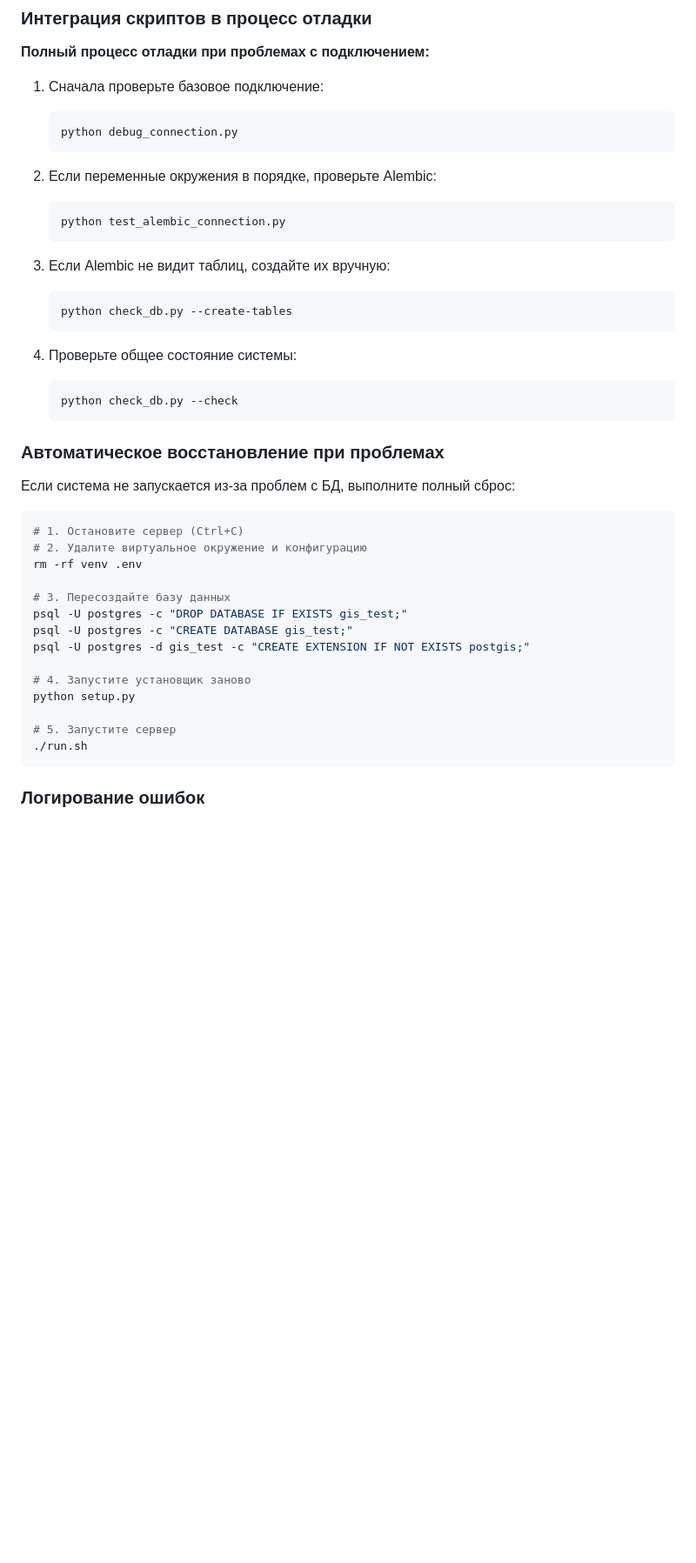
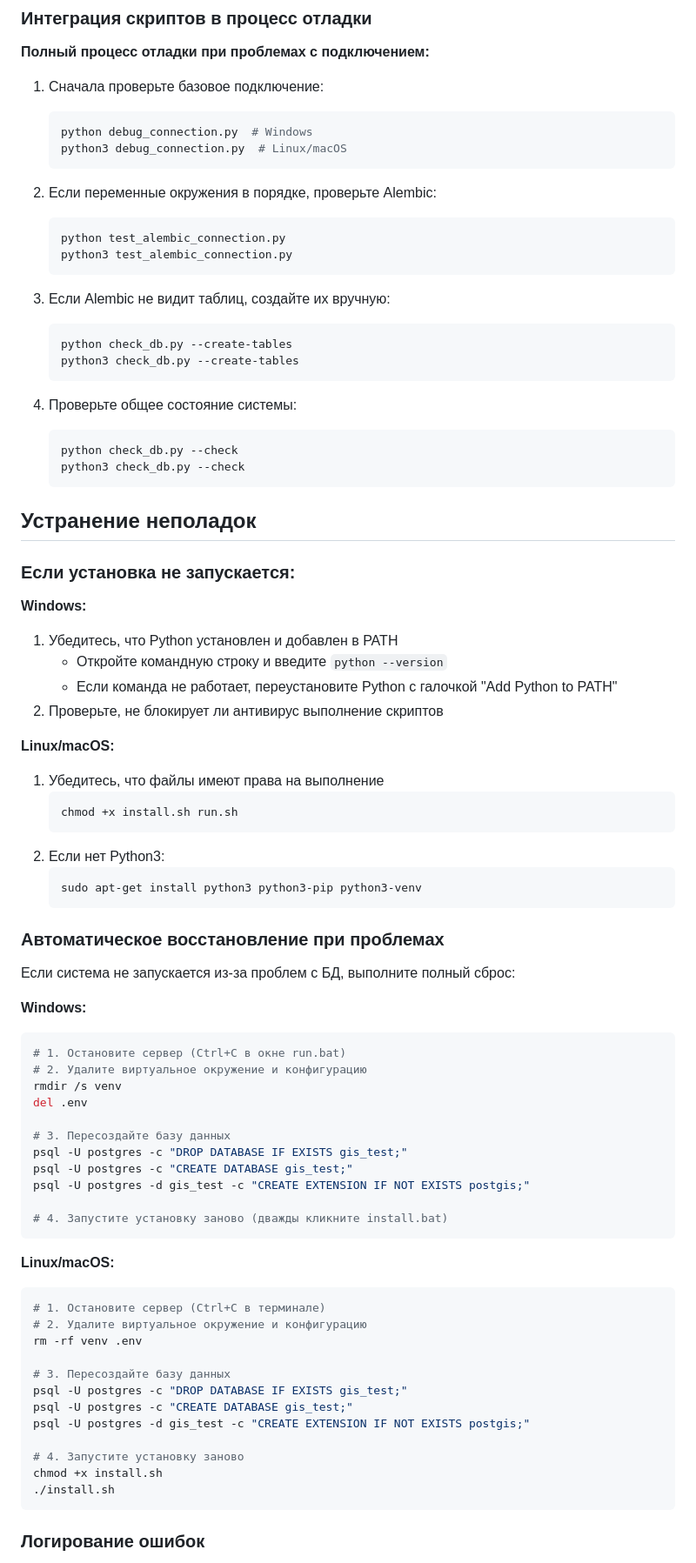
Before and after one commit to KirKorsh/qgis-testing-project, a Markdown page: README.md, the part around the change printed below. Shown: that part at 87% size. GitHub-like rendering; blank space fills up the shorter version.

````diff
--- a/README.md
+++ b/README.md
@@ -222,30 +291,70 @@ python test_alembic_connection.py
 
 1. Сначала проверьте базовое подключение:
    ```bash
-   python debug_connection.py
+   python debug_connection.py  # Windows
+   python3 debug_connection.py  # Linux/macOS
    ```
 
 2. Если переменные окружения в порядке, проверьте Alembic:
    ```bash
    python test_alembic_connection.py
+   python3 test_alembic_connection.py
    ```
 
 3. Если Alembic не видит таблиц, создайте их вручную:
    ```bash
    python check_db.py --create-tables
+   python3 check_db.py --create-tables
    ```
 
 4. Проверьте общее состояние системы:
    ```bash
    python check_db.py --check
+   python3 check_db.py --check
+   ```
+
+## Устранение неполадок
+
+### Если установка не запускается:
+
+**Windows:**
+1. Убедитесь, что Python установлен и добавлен в PATH
+   - Откройте командную строку и введите `python --version`
+   - Если команда не работает, переустановите Python с галочкой "Add Python to PATH"
+2. Проверьте, не блокирует ли антивирус выполнение скриптов
+
+**Linux/macOS:**
+1. Убедитесь, что файлы имеют права на выполнение
+   ```bash
+   chmod +x install.sh run.sh
+   ```
+2. Если нет Python3:
+   ```bash
+   sudo apt-get install python3 python3-pip python3-venv
    ```
 
 ### Автоматическое восстановление при проблемах
 
 Если система не запускается из-за проблем с БД, выполните полный сброс:
 
+**Windows:**
 ```bash
-# 1. Остановите сервер (Ctrl+C)
+# 1. Остановите сервер (Ctrl+C в окне run.bat)
+# 2. Удалите виртуальное окружение и конфигурацию
+rmdir /s venv
+del .env
+
+# 3. Пересоздайте базу данных
+psql -U postgres -c "DROP DATABASE IF EXISTS gis_test;"
+psql -U postgres -c "CREATE DATABASE gis_test;"
+psql -U postgres -d gis_test -c "CREATE EXTENSION IF NOT EXISTS postgis;"
+
+# 4. Запустите установку заново (дважды кликните install.bat)
+```
+
+**Linux/macOS:**
+```bash
+# 1. Остановите сервер (Ctrl+C в терминале)
 # 2. Удалите виртуальное окружение и конфигурацию
 rm -rf venv .env
 
@@ -254,11 +363,9 @@ psql -U postgres -c "DROP DATABASE IF EXISTS gis_test;"
 psql -U postgres -c "CREATE DATABASE gis_test;"
 psql -U postgres -d gis_test -c "CREATE EXTENSION IF NOT EXISTS postgis;"
 
-# 4. Запустите установщик заново
-python setup.py
-
-# 5. Запустите сервер
-./run.sh
+# 4. Запустите установку заново
+chmod +x install.sh
+./install.sh
 ```
 
 ### Логирование ошибок
````
Also changed, not shown: other parts of README.md (+101 -33 lines).
